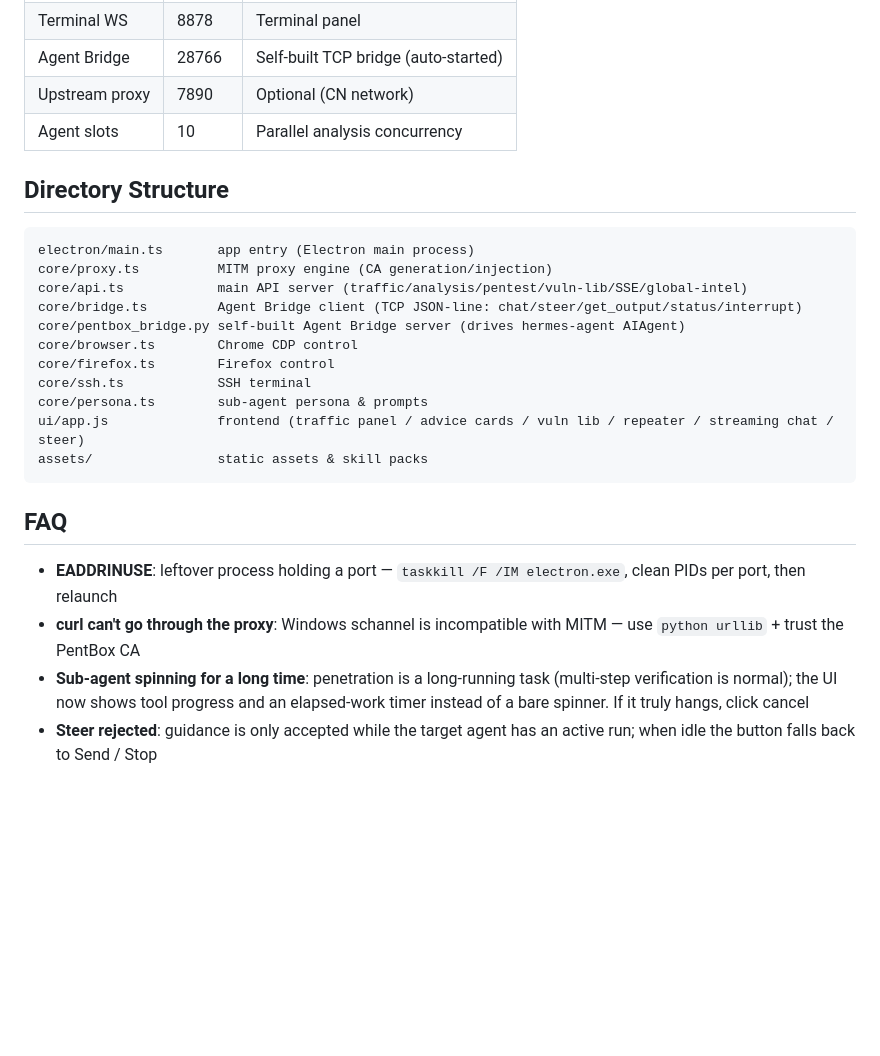
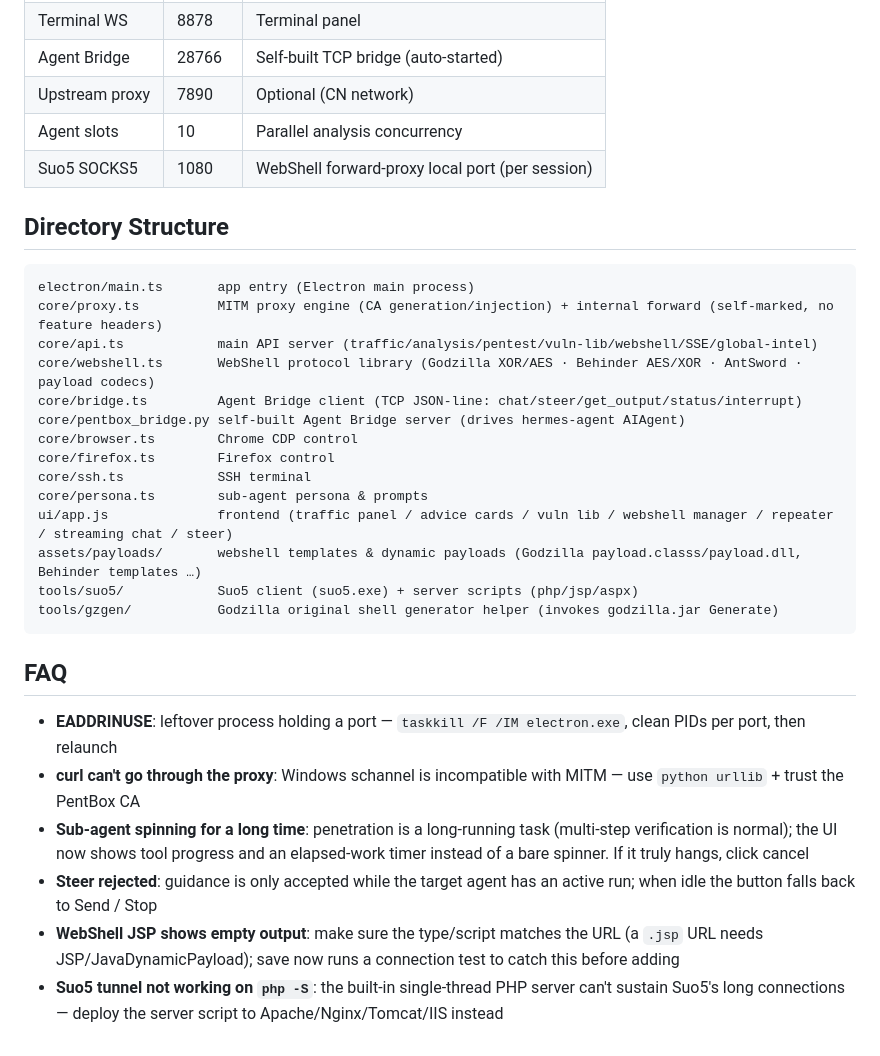
Before and after one commit to LuKeyC-NetSEC/HermesPentBox, a Markdown page: README.md, the part around one of its changes. Drawn GitHub-style; blank space fills up the shorter version.

````diff
--- a/README.md
+++ b/README.md
@@ -83,21 +98,25 @@ node node_modules/tsx/dist/cli.mjs core/api.test.ts
 | Agent Bridge | 28766 | Self-built TCP bridge (auto-started) |
 | Upstream proxy | 7890 | Optional (CN network) |
 | Agent slots | 10 | Parallel analysis concurrency |
+| Suo5 SOCKS5 | 1080 | WebShell forward-proxy local port (per session) |
 
 ## Directory Structure
 
 ```
 electron/main.ts       app entry (Electron main process)
-core/proxy.ts          MITM proxy engine (CA generation/injection)
-core/api.ts            main API server (traffic/analysis/pentest/vuln-lib/SSE/global-intel)
+core/proxy.ts          MITM proxy engine (CA generation/injection) + internal forward (self-marked, no feature headers)
+core/api.ts            main API server (traffic/analysis/pentest/vuln-lib/webshell/SSE/global-intel)
+core/webshell.ts       WebShell protocol library (Godzilla XOR/AES · Behinder AES/XOR · AntSword · payload codecs)
 core/bridge.ts         Agent Bridge client (TCP JSON-line: chat/steer/get_output/status/interrupt)
 core/pentbox_bridge.py self-built Agent Bridge server (drives hermes-agent AIAgent)
 core/browser.ts        Chrome CDP control
 core/firefox.ts        Firefox control
 core/ssh.ts            SSH terminal
 core/persona.ts        sub-agent persona & prompts
-ui/app.js              frontend (traffic panel / advice cards / vuln lib / repeater / streaming chat / steer)
-assets/                static assets & skill packs
+ui/app.js              frontend (traffic panel / advice cards / vuln lib / webshell manager / repeater / streaming chat / steer)
+assets/payloads/       webshell templates & dynamic payloads (Godzilla payload.classs/payload.dll, Behinder templates …)
+tools/suo5/            Suo5 client (suo5.exe) + server scripts (php/jsp/aspx)
+tools/gzgen/           Godzilla original shell generator helper (invokes godzilla.jar Generate)
 ```
 
 ## FAQ
@@ -106,3 +125,5 @@ assets/                static assets & skill packs
 - **curl can't go through the proxy**: Windows schannel is incompatible with MITM — use `python urllib` + trust the PentBox CA
 - **Sub-agent spinning for a long time**: penetration is a long-running task (multi-step verification is normal); the UI now shows tool progress and an elapsed-work timer instead of a bare spinner. If it truly hangs, click cancel
 - **Steer rejected**: guidance is only accepted while the target agent has an active run; when idle the button falls back to Send / Stop
+- **WebShell JSP shows empty output**: make sure the type/script matches the URL (a `.jsp` URL needs JSP/JavaDynamicPayload); save now runs a connection test to catch this before adding
+- **Suo5 tunnel not working on `php -S`**: the built-in single-thread PHP server can't sustain Suo5's long connections — deploy the server script to Apache/Nginx/Tomcat/IIS instead
````
Also changed, not shown: other parts of README.md (+18 -3 lines), README_cn.md (+28 -7 lines).
